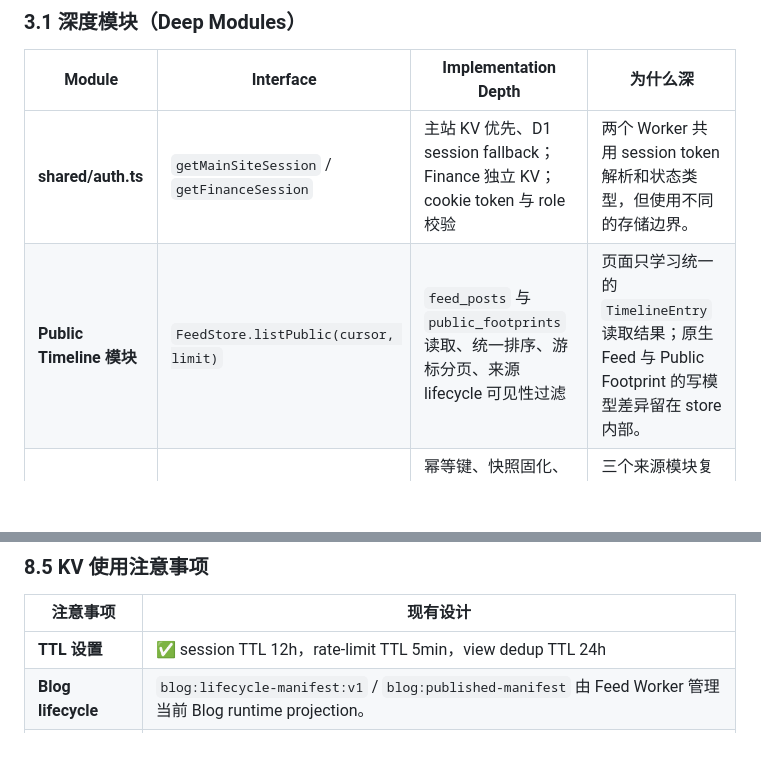
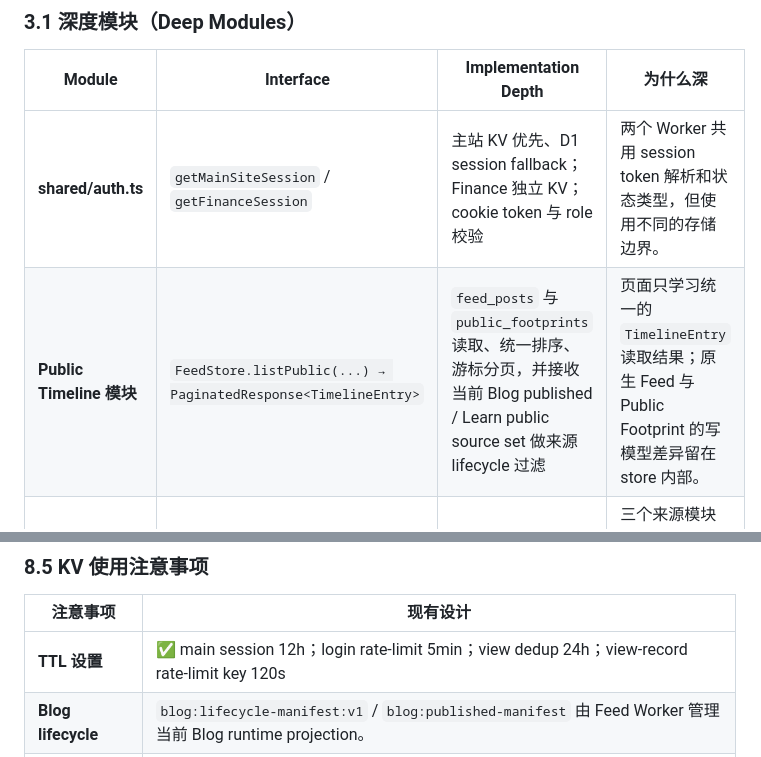
Before and after one commit to muxia51821/catstarry.xyz, a Markdown page: docs/architecture/modules.md, 2 parts joined by grey strips. Rendered like a GitHub page; blank space fills up the shorter version.

```diff
--- a/docs/architecture/modules.md
+++ b/docs/architecture/modules.md
@@ -128,7 +129,7 @@ catstarry.xyz/
 | Module                           | Interface                                                | Implementation Depth                                             | 为什么深                                                                                                                |
 | -------------------------------- | -------------------------------------------------------- | ---------------------------------------------------------------- | ----------------------------------------------------------------------------------------------------------------------- |
 | **shared/auth.ts**               | `getMainSiteSession` / `getFinanceSession` | 主站 KV 优先、D1 session fallback；Finance 独立 KV；cookie token 与 role 校验 | 两个 Worker 共用 session token 解析和状态类型，但使用不同的存储边界。 |
-| **Public Timeline 模块**         | `FeedStore.listPublic(cursor, limit)` | `feed_posts` 与 `public_footprints` 读取、统一排序、游标分页、来源 lifecycle 可见性过滤 | 页面只学习统一的 `TimelineEntry` 读取结果；原生 Feed 与 Public Footprint 的写模型差异留在 store 内部。 |
+| **Public Timeline 模块**         | `FeedStore.listPublic(...) → PaginatedResponse<TimelineEntry>` | `feed_posts` 与 `public_footprints` 读取、统一排序、游标分页，并接收当前 Blog published / Learn public source set 做来源 lifecycle 过滤 | 页面只学习统一的 `TimelineEntry` 读取结果；原生 Feed 与 Public Footprint 的写模型差异留在 store 内部。 |
 | **Public Footprint Writer**      | `recordFootprint(candidate) → { created, footprint }` | 幂等键、快照固化、来源／版本校验、独立可见性；Learn Note 发布／修订事件与旧小节完成事件兼容读取 | 三个来源模块复用同一写入语义；删除它会让 Blog、Learn、Projects 各自实现去重和快照。 |
 | **Learn publication lifecycle** | `/api/learn/publications` + owner admin + internal sync | D1 runtime publication state、首次发布原子足迹、Hide/Show、revision sync v3、relation validation / manifest | source Markdown、公开投影、owner lifecycle 与 deploy metadata 是不同边界，需要在一个 route group 中维持不变量。 |
 | **Activity Signal Projection**  | `refreshActivitySignals(env)` | 四源公开资格筛选、7/60 天状态计算、完整对象发布和失败保留 | Home 只读取固定 Manifest；四源查询、阈值与恢复留在 feed-api 内部。 |
@@ -388,7 +389,7 @@ URL or direct browser-to-R2 contract is part of the current architecture.
 
 | 注意事项               | 现有设计                                                                                                                            |
 | ---------------------- | ----------------------------------------------------------------------------------------------------------------------------------- |
-| **TTL 设置**           | ✅ session TTL 12h，rate-limit TTL 5min，view dedup TTL 24h                                                                         |
+| **TTL 设置**           | ✅ main session 12h；login rate-limit 5min；view dedup 24h；view-record rate-limit key 120s |
 | **Blog lifecycle**     | `blog:lifecycle-manifest:v1` / `blog:published-manifest` 由 Feed Worker 管理当前 Blog runtime projection。 |
 | **Learn relations**    | `learn:relation-manifest` 保存 deployed source relation metadata，无 TTL；它不是 publication state 或 relation database。 |
 | **blog-metadata**      | 已退役。ADR-006 删除其 Home KV bridge，不再评估大小或最终一致性。                                                                        |
```
Also changed, not shown: other parts of docs/architecture/modules.md (+8 -7 lines).
